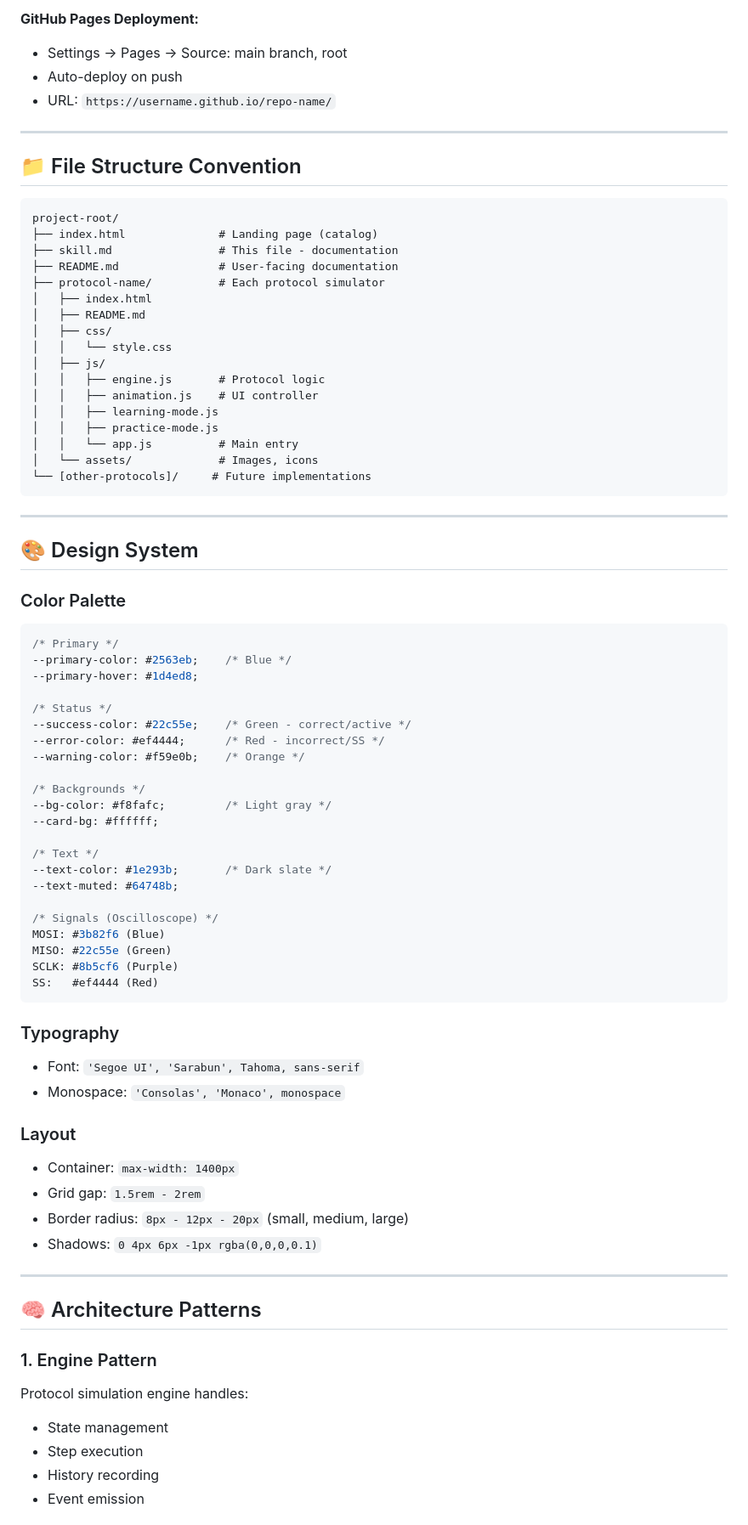
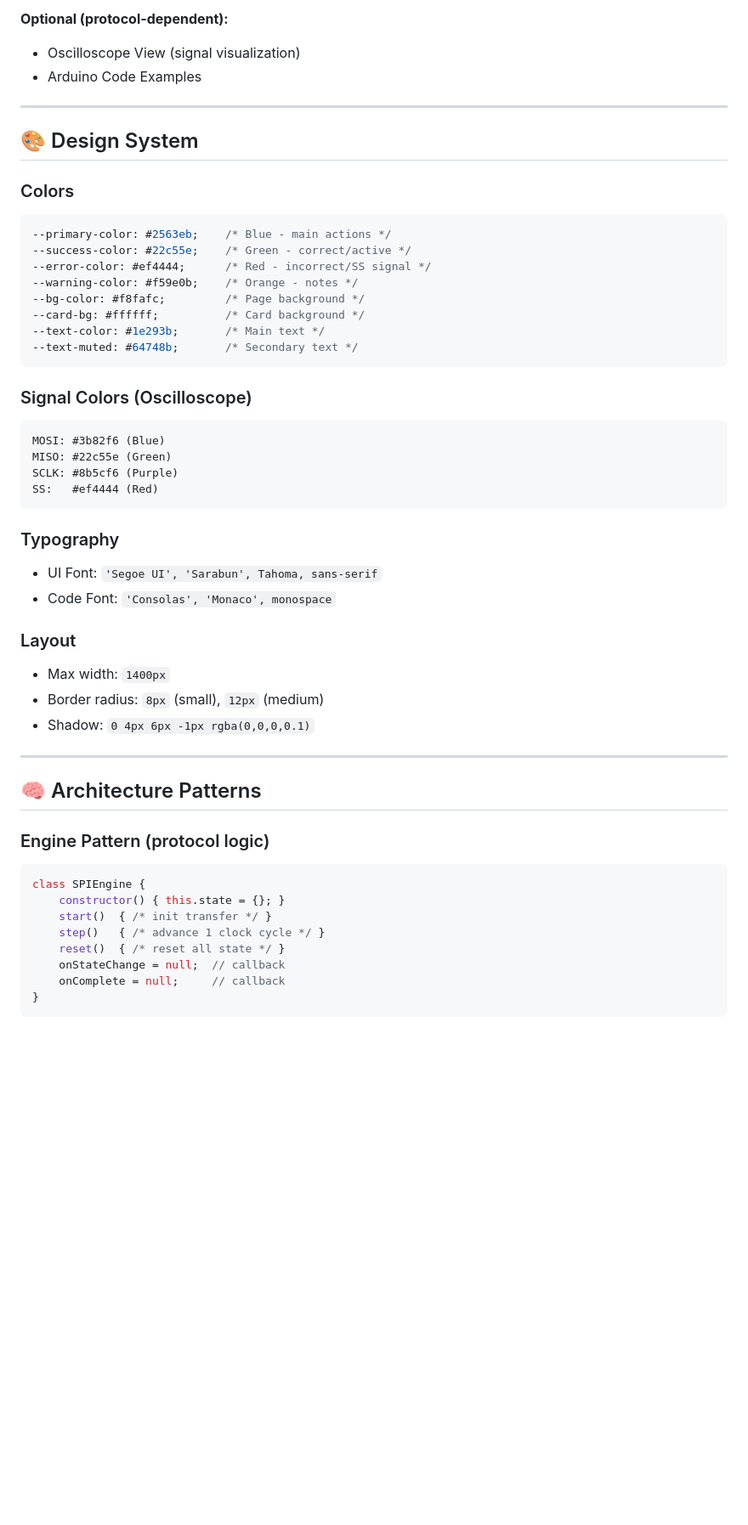
Before and after one commit to krutaopoon-prog/Embedded-System, a Markdown page: skill.md, the part around one of its changes. Shown at 85% size. GitHub-like rendering; blank space fills up the shorter version.

````diff
--- a/skill.md
+++ b/skill.md
@@ -236,56 +66,25 @@ git push -u origin main
-**GitHub Pages Deployment:**
-- Settings → Pages → Source: main branch, root
-- Auto-deploy on push
-- URL: `https://username.github.io/repo-name/`
-
----
-
-## 📁 File Structure Convention
-
-```
-project-root/
-├── index.html              # Landing page (catalog)
-├── skill.md                # This file - documentation
-├── README.md               # User-facing documentation
-├── protocol-name/          # Each protocol simulator
-│   ├── index.html
-│   ├── README.md
-│   ├── css/
-│   │   └── style.css
-│   ├── js/
-│   │   ├── engine.js       # Protocol logic
-│   │   ├── animation.js    # UI controller
-│   │   ├── learning-mode.js
-│   │   ├── practice-mode.js
-│   │   └── app.js          # Main entry
-│   └── assets/             # Images, icons
-└── [other-protocols]/     # Future implementations
-```
+**Optional (protocol-dependent):**
+- Oscilloscope View (signal visualization)
+- Arduino Code Examples
 
 ---
 
 ## 🎨 Design System
 
-### Color Palette
+### Colors
 ```css
-/* Primary */
---primary-color: #2563eb;    /* Blue */
---primary-hover: #1d4ed8;
+--primary-color: #2563eb;    /* Blue - main actions */
+--success-color: #22c55e;    /* Green - correct/active */
+--error-color: #ef4444;      /* Red - incorrect/SS signal */
+--warning-color: #f59e0b;    /* Orange - notes */
+--bg-color: #f8fafc;         /* Page background */
+--card-bg: #ffffff;          /* Card background */
+--text-color: #1e293b;       /* Main text */
+--text-muted: #64748b;       /* Secondary text */
+```
 
-/* Status */
---success-color: #22c55e;    /* Green - correct/active */
---error-color: #ef4444;      /* Red - incorrect/SS */
---warning-color: #f59e0b;    /* Orange */
-
-/* Backgrounds */
---bg-color: #f8fafc;         /* Light gray */
---card-bg: #ffffff;
-
-/* Text */
---text-color: #1e293b;       /* Dark slate */
---text-muted: #64748b;
-
-/* Signals (Oscilloscope) */
+### Signal Colors (Oscilloscope)
+```
 MOSI: #3b82f6 (Blue)
 MISO: #22c55e (Green)
 SCLK: #8b5cf6 (Purple)
@@ -293,23 +92,27 @@ SS:   #ef4444 (Red)
 ```
 
 ### Typography
-- Font: `'Segoe UI', 'Sarabun', Tahoma, sans-serif`
-- Monospace: `'Consolas', 'Monaco', monospace`
+- UI Font: `'Segoe UI', 'Sarabun', Tahoma, sans-serif`
+- Code Font: `'Consolas', 'Monaco', monospace`
 
 ### Layout
-- Container: `max-width: 1400px`
-- Grid gap: `1.5rem - 2rem`
-- Border radius: `8px - 12px - 20px` (small, medium, large)
-- Shadows: `0 4px 6px -1px rgba(0,0,0,0.1)`
+- Max width: `1400px`
+- Border radius: `8px` (small), `12px` (medium)
+- Shadow: `0 4px 6px -1px rgba(0,0,0,0.1)`
 
 ---
 
 ## 🧠 Architecture Patterns
 
-### 1. Engine Pattern
-Protocol simulation engine handles:
-- State management
-- Step execution
-- History recording
-- Event emission
+### Engine Pattern (protocol logic)
+```javascript
+class SPIEngine {
+    constructor() { this.state = {}; }
+    start()  { /* init transfer */ }
+    step()   { /* advance 1 clock cycle */ }
+    reset()  { /* reset all state */ }
+    onStateChange = null;  // callback
+    onComplete = null;     // callback
+}
+```
 
````
Also changed, not shown: other parts of skill.md (+134 -342 lines).
